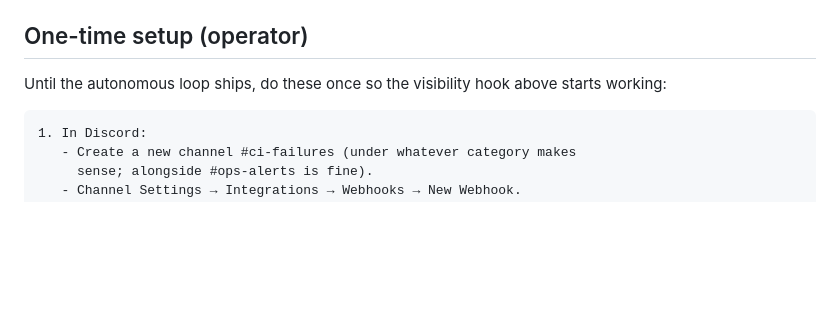
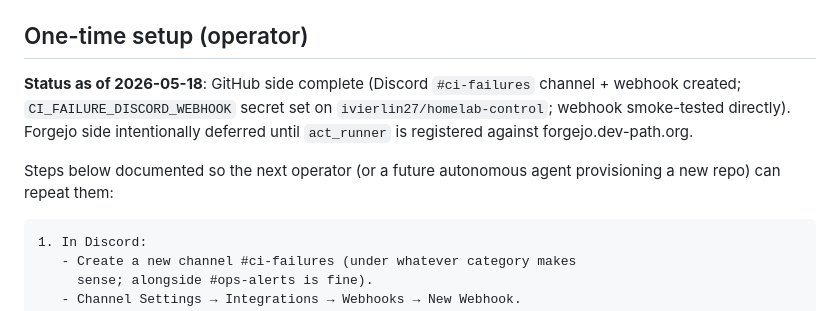
Before and after one commit to ivierlin27/homelab-control, a Markdown page: docs/runbooks/ci-failures.md, the part around the change. GitHub-like rendering; blank space fills up the shorter version.

Commit message:
ci-failures runbook: mark GitHub-side operator setup complete (2026-05-18)
Co-authored-by: Cursor <cursoragent@cursor.com>

````diff
--- a/docs/runbooks/ci-failures.md
+++ b/docs/runbooks/ci-failures.md
@@ -67,8 +67,14 @@ The autonomous triage loop is a follow-up sprint, scoped roughly as:
 
 ## One-time setup (operator)
 
-Until the autonomous loop ships, do these once so the visibility hook
-above starts working:
+**Status as of 2026-05-18**: GitHub side complete (Discord `#ci-failures`
+channel + webhook created; `CI_FAILURE_DISCORD_WEBHOOK` secret set on
+`ivierlin27/homelab-control`; webhook smoke-tested directly). Forgejo
+side intentionally deferred until `act_runner` is registered against
+forgejo.dev-path.org.
+
+Steps below documented so the next operator (or a future autonomous
+agent provisioning a new repo) can repeat them:
 
 ```text
 1. In Discord:
````
